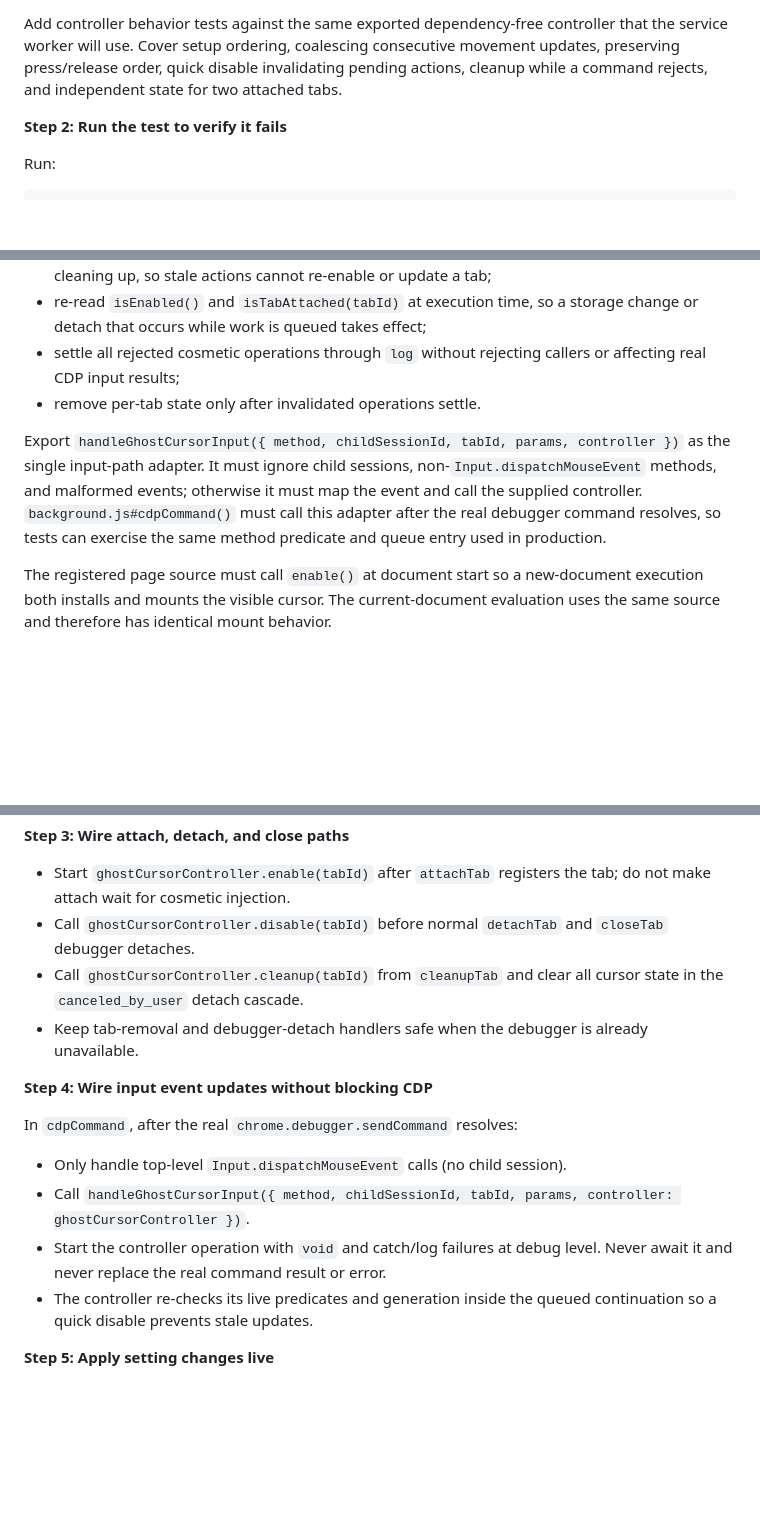
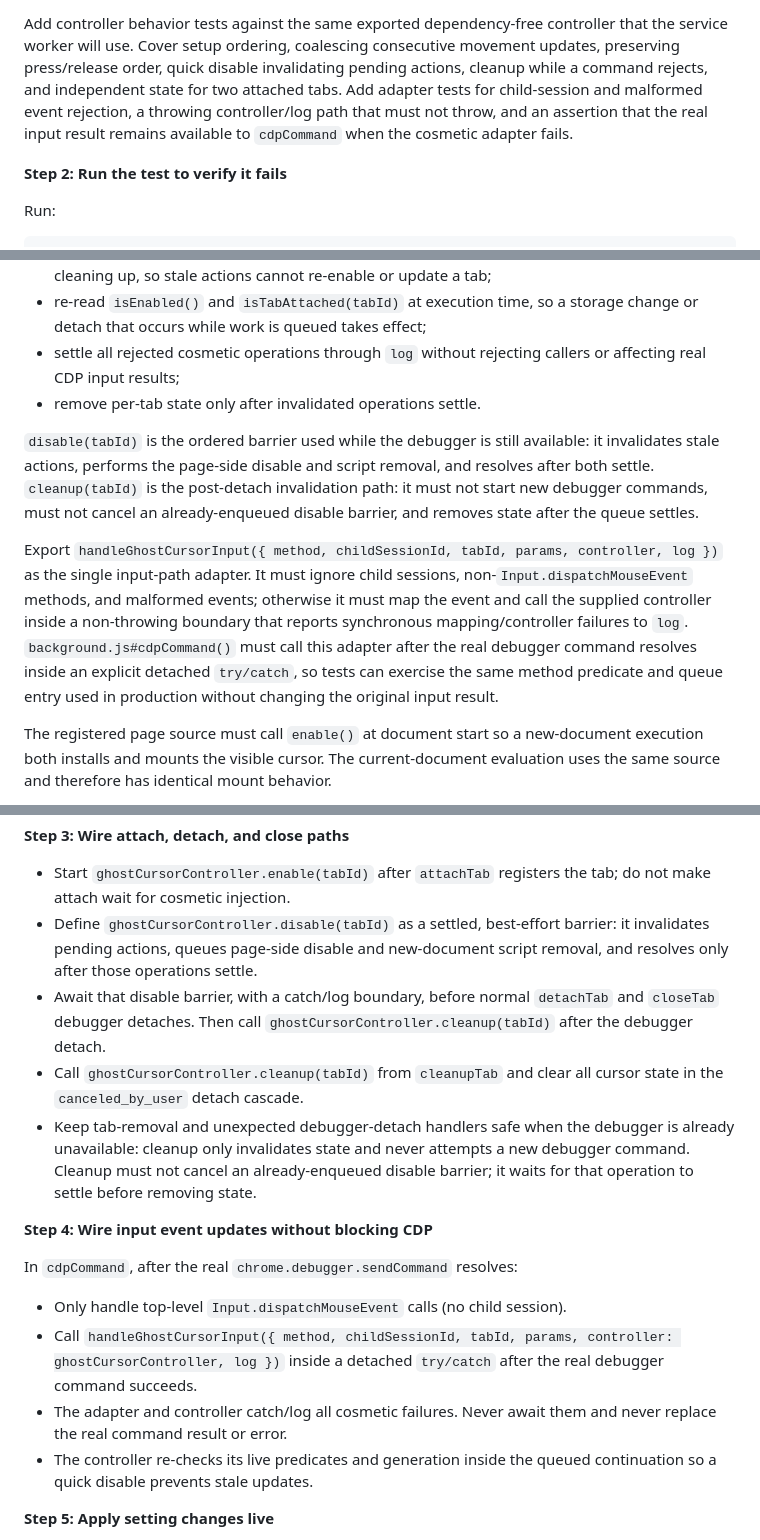
Before and after one commit to ivalsaraj/browserforce, a Markdown page: docs/plans/2026-07-12-ghost-cursor.md, 3 parts joined by grey strips. GitHub-like rendering; blank space fills up the shorter version.

Commit message:
docs(ghost-cursor): specify final async safety contracts
- Make the input adapter non-throwing and preserve real CDP results.\n- Require disable barriers before normal debugger detach and safe post-detach cleanup.\n- Add explicit index prose and adapter failure tests to the plan.

```diff
--- a/docs/plans/2026-07-12-ghost-cursor.md
+++ b/docs/plans/2026-07-12-ghost-cursor.md
@@ -75,7 +75,10 @@ Add controller behavior tests against the same exported dependency-free
 controller that the service worker will use. Cover setup ordering, coalescing
 consecutive movement updates, preserving press/release order, quick disable
 invalidating pending actions, cleanup while a command rejects, and independent
-state for two attached tabs.
+state for two attached tabs. Add adapter tests for child-session and malformed
+event rejection, a throwing controller/log path that must not throw, and an
+assertion that the real input result remains available to `cdpCommand` when the
+cosmetic adapter fails.
 
 **Step 2: Run the test to verify it fails**
 
@@ -164,12 +167,22 @@ The queue must:
   callers or affecting real CDP input results;
 - remove per-tab state only after invalidated operations settle.
 
+`disable(tabId)` is the ordered barrier used while the debugger is still
+available: it invalidates stale actions, performs the page-side disable and
+script removal, and resolves after both settle. `cleanup(tabId)` is the
+post-detach invalidation path: it must not start new debugger commands, must not
+cancel an already-enqueued disable barrier, and removes state after the queue
+settles.
+
 Export `handleGhostCursorInput({ method, childSessionId, tabId, params,
-controller })` as the single input-path adapter. It must ignore child sessions,
-non-`Input.dispatchMouseEvent` methods, and malformed events; otherwise it must
-map the event and call the supplied controller. `background.js#cdpCommand()`
-must call this adapter after the real debugger command resolves, so tests can
-exercise the same method predicate and queue entry used in production.
+controller, log })` as the single input-path adapter. It must ignore child
+sessions, non-`Input.dispatchMouseEvent` methods, and malformed events;
+otherwise it must map the event and call the supplied controller inside a
+non-throwing boundary that reports synchronous mapping/controller failures to
+`log`. `background.js#cdpCommand()` must call this adapter after the real
+debugger command resolves inside an explicit detached `try/catch`, so tests can
+exercise the same method predicate and queue entry used in production without
+changing the original input result.
 
 The registered page source must call `enable()` at document start so a
 new-document execution both installs and mounts the visible cursor. The
@@ -237,13 +250,18 @@ commands. Every controller entry point must remain best-effort and attach a
 
 - Start `ghostCursorController.enable(tabId)` after `attachTab` registers the tab;
   do not make attach wait for cosmetic injection.
-- Call `ghostCursorController.disable(tabId)` before normal `detachTab` and
-  `closeTab` debugger detaches.
+- Define `ghostCursorController.disable(tabId)` as a settled, best-effort
+  barrier: it invalidates pending actions, queues page-side disable and
+  new-document script removal, and resolves only after those operations settle.
+- Await that disable barrier, with a catch/log boundary, before normal
+  `detachTab` and `closeTab` debugger detaches. Then call
+  `ghostCursorController.cleanup(tabId)` after the debugger detach.
 - Call `ghostCursorController.cleanup(tabId)` from `cleanupTab` and clear all
-  cursor state in the
-  `canceled_by_user` detach cascade.
-- Keep tab-removal and debugger-detach handlers safe when the debugger is
-  already unavailable.
+  cursor state in the `canceled_by_user` detach cascade.
+- Keep tab-removal and unexpected debugger-detach handlers safe when the
+  debugger is already unavailable: cleanup only invalidates state and never
+  attempts a new debugger command. Cleanup must not cancel an already-enqueued
+  disable barrier; it waits for that operation to settle before removing state.
 
 **Step 4: Wire input event updates without blocking CDP**
 
@@ -251,9 +269,10 @@ In `cdpCommand`, after the real `chrome.debugger.sendCommand` resolves:
 
 - Only handle top-level `Input.dispatchMouseEvent` calls (no child session).
 - Call `handleGhostCursorInput({ method, childSessionId, tabId, params,
-  controller: ghostCursorController })`.
-- Start the controller operation with `void` and catch/log failures at debug
-  level. Never await it and never replace the real command result or error.
+  controller: ghostCursorController, log })` inside a detached `try/catch`
+  after the real debugger command succeeds.
+- The adapter and controller catch/log all cosmetic failures. Never await them
+  and never replace the real command result or error.
 - The controller re-checks its live predicates and generation inside the
   queued continuation so a quick disable prevents stale updates.
 
```
Also changed, not shown: other parts of docs/plans/2026-07-12-ghost-cursor.md (+4 -1 lines).
